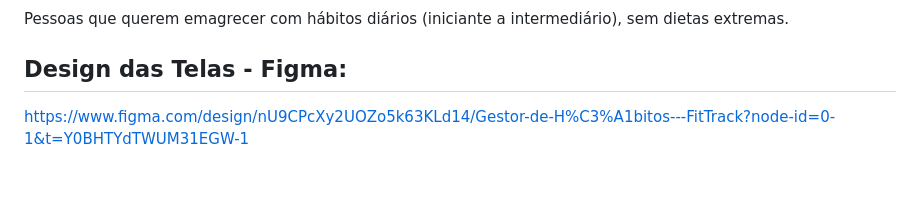
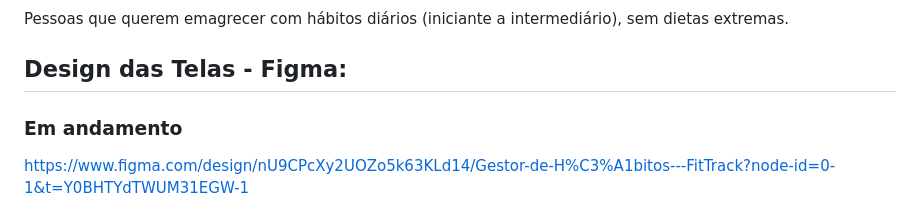
Before and after one commit to Gabriel-Afinovicz/gestor-de-habitos, a Markdown page: README.md, the part around the change. Drawn GitHub-style; blank space fills up the shorter version.

```diff
--- a/README.md
+++ b/README.md
@@ -13,6 +13,7 @@ Ajudar o usuário a ganhar consistência em hábitos que impactam o emagreciment
 Pessoas que querem emagrecer com hábitos diários (iniciante a intermediário), sem dietas extremas.
 
 ## Design das Telas - Figma:
+### Em andamento
 
 https://www.figma.com/design/nU9CPcXy2UOZo5k63KLd14/Gestor-de-H%C3%A1bitos---FitTrack?node-id=0-1&t=Y0BHTYdTWUM31EGW-1
 
```
